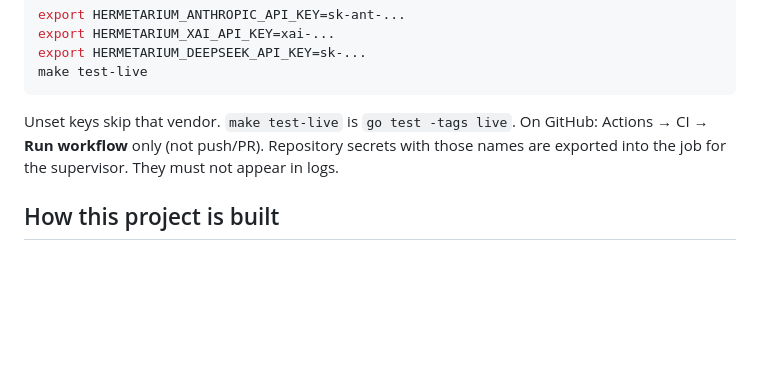
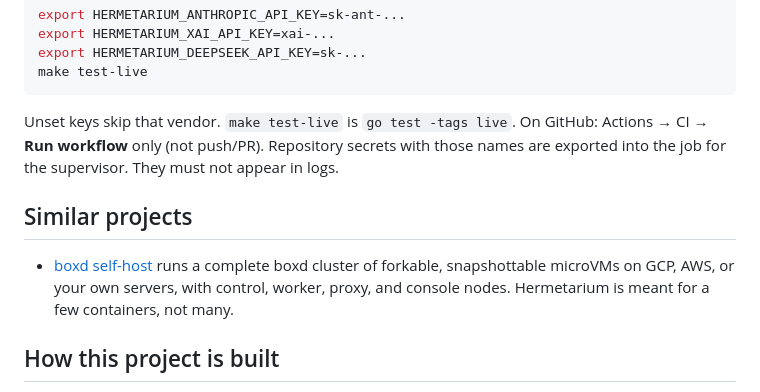
Before and after one commit to pihme/hermetarium, a Markdown page: README.md, the part around the change. GitHub-like rendering; blank space fills up the shorter version.

Commit message:
docs: mention boxd-sh/self-host under similar projects

```diff
--- a/README.md
+++ b/README.md
@@ -137,6 +137,10 @@ make test-live
 
 Unset keys skip that vendor. `make test-live` is `go test -tags live`. On GitHub: Actions → CI → **Run workflow** only (not push/PR). Repository secrets with those names are exported into the job for the supervisor. They must not appear in logs.
 
+## Similar projects
+
+- [boxd self-host](https://github.com/boxd-sh/self-host) runs a complete boxd cluster of forkable, snapshottable microVMs on GCP, AWS, or your own servers, with control, worker, proxy, and console nodes. Hermetarium is meant for a few containers, not many.
+
 ## How this project is built
 
 Hermetarium is developed agent-first. AI coding agents write all code,
```
